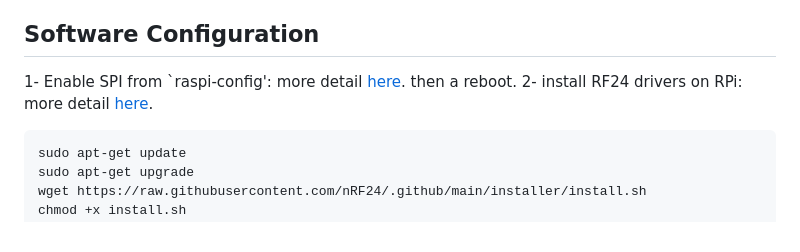
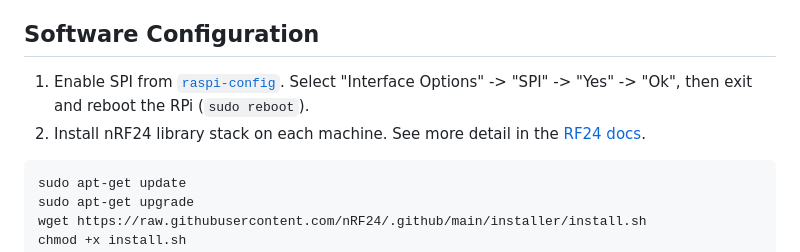
Before and after one commit to nRF24/RF24Gateway, a Markdown page: docs/rpi_tcpip_link.md, the part around the change. Drawn GitHub-style.

Commit message:
Update docs/rpi_tcpip_link.md
Co-authored-by: Brendan <2bndy5@gmail.com>

````diff
--- a/docs/rpi_tcpip_link.md
+++ b/docs/rpi_tcpip_link.md
@@ -15,9 +15,8 @@ Due to long range of NRFs, some of those have 1800 meter wireless range, it woul
 
 ## Software Configuration
 
-1- Enable SPI from `raspi-config': more detail [here](https://pimylifeup.com/raspberry-pi-spi/). then a reboot.
-2- install RF24 drivers on RPi:
-more detail [here](https://nrf24.github.io/RF24/md_docs_2linux__install.html).
+1. Enable SPI from [`raspi-config`](https://www.raspberrypi.com/documentation/computers/configuration.html#raspi-config). Select "Interface Options" -> "SPI" -> "Yes" -> "Ok", then exit and reboot the RPi (`sudo reboot`).
+2. Install nRF24 library stack on each machine. See more detail in the [RF24 docs](https://nrf24.github.io/RF24/md_docs_2linux__install.html).
 
 ```text
 sudo apt-get update
````
